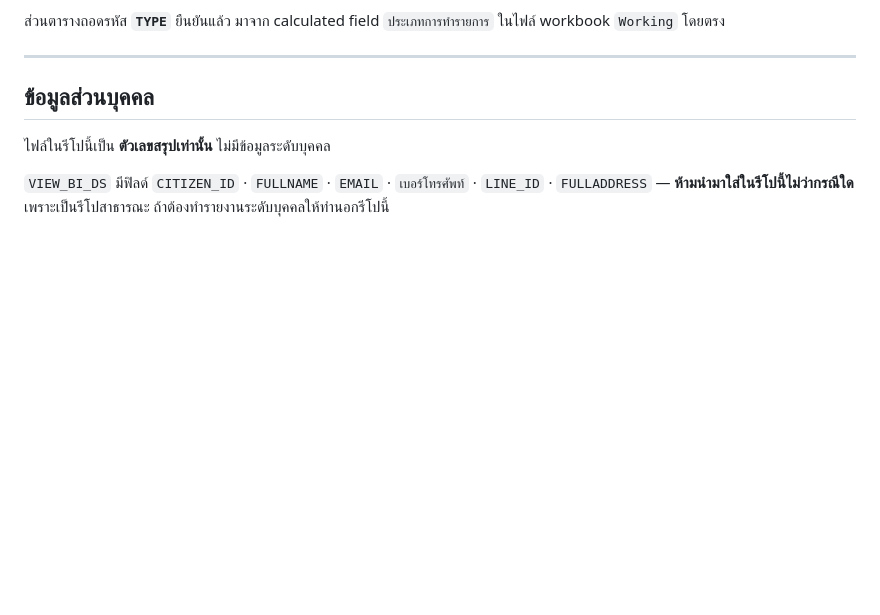
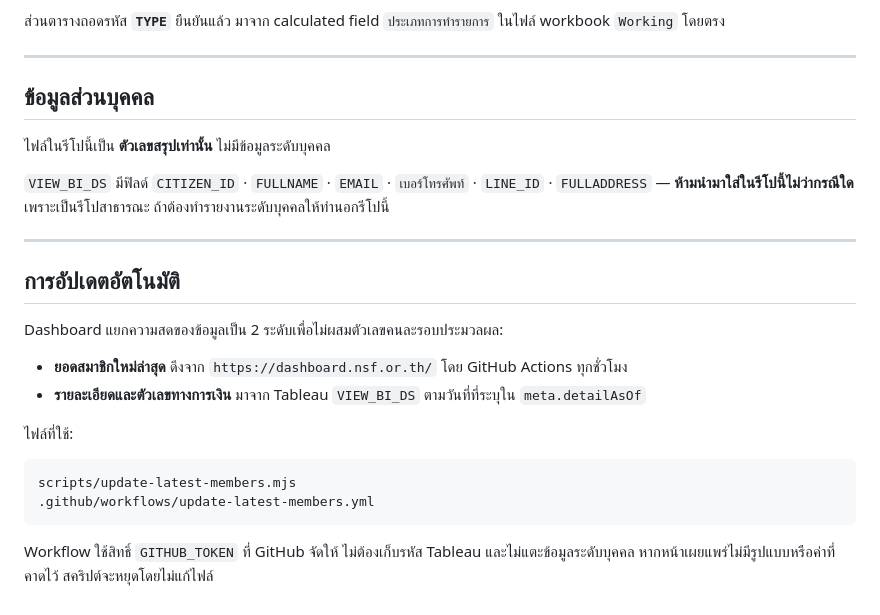
Before and after one commit to suratcfc/nsf-member-analytics, a Markdown page: README.md, the part around the change. Drawn GitHub-style; blank space fills up the shorter version.

Commit message:
อธิบายการอัปเดตยอดอัตโนมัติ

````diff
--- a/README.md
+++ b/README.md
@@ -133,3 +133,22 @@ GitHub Pages จะอัปเดตหน้าเว็บเองภาย
 ไฟล์ในรีโปนี้เป็น **ตัวเลขสรุปเท่านั้น** ไม่มีข้อมูลระดับบุคคล
 
 `VIEW_BI_DS` มีฟิลด์ `CITIZEN_ID` · `FULLNAME` · `EMAIL` · `เบอร์โทรศัพท์` · `LINE_ID` · `FULLADDRESS` — **ห้ามนำมาใส่ในรีโปนี้ไม่ว่ากรณีใด** เพราะเป็นรีโปสาธารณะ ถ้าต้องทำรายงานระดับบุคคลให้ทำนอกรีโปนี้
+
+
+---
+
+## การอัปเดตอัตโนมัติ
+
+Dashboard แยกความสดของข้อมูลเป็น 2 ระดับเพื่อไม่ผสมตัวเลขคนละรอบประมวลผล:
+
+- **ยอดสมาชิกใหม่ล่าสุด** ดึงจาก `https://dashboard.nsf.or.th/` โดย GitHub Actions ทุกชั่วโมง
+- **รายละเอียดและตัวเลขทางการเงิน** มาจาก Tableau `VIEW_BI_DS` ตามวันที่ที่ระบุใน `meta.detailAsOf`
+
+ไฟล์ที่ใช้:
+
+```
+scripts/update-latest-members.mjs
+.github/workflows/update-latest-members.yml
+```
+
+Workflow ใช้สิทธิ์ `GITHUB_TOKEN` ที่ GitHub จัดให้ ไม่ต้องเก็บรหัส Tableau และไม่แตะข้อมูลระดับบุคคล หากหน้าเผยแพร่ไม่มีรูปแบบหรือค่าที่คาดไว้ สคริปต์จะหยุดโดยไม่แก้ไฟล์
````
